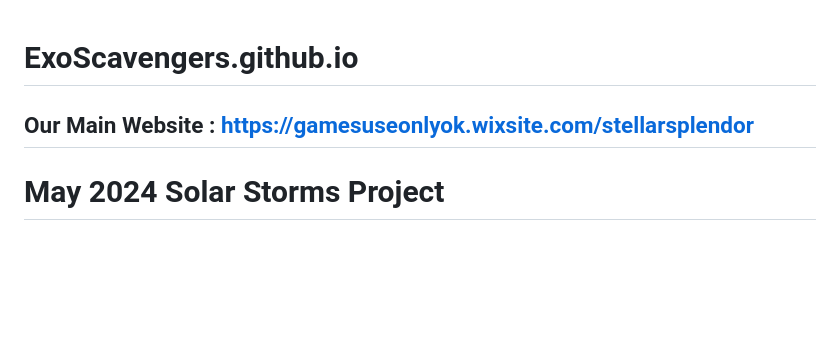
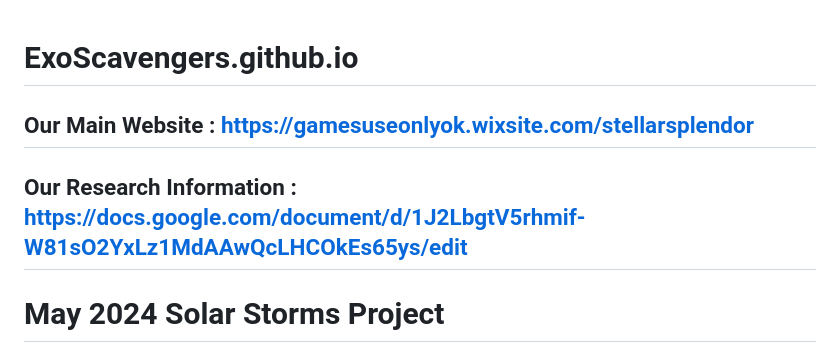
Before and after one commit to ExoScavengers/ExoScavengers.github.io, a Markdown page: README.md, the part around the change. Drawn GitHub-style; blank space fills up the shorter version.

```diff
--- a/README.md
+++ b/README.md
@@ -1,5 +1,6 @@
 # ExoScavengers.github.io
 ## Our Main Website : https://gamesuseonlyok.wixsite.com/stellarsplendor
+## Our Research Information : https://docs.google.com/document/d/1J2LbgtV5rhmif-W81sO2YxLz1MdAAwQcLHCOkEs65ys/edit
 # May 2024 Solar Storms Project
 
 Welcome to the **May 2024 Solar Storms** project! This repository explores the significant solar activity during May 2024, which had widespread effects on Earth and the surrounding space environment. Using real data from NASA missions and citizen science contributions, we analyze the solar storm's impacts on communication systems, satellites, power grids, and more.
```
